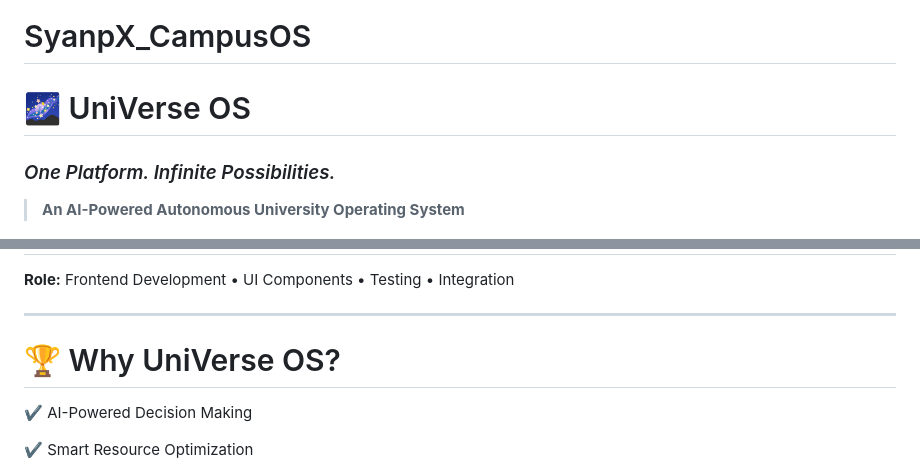
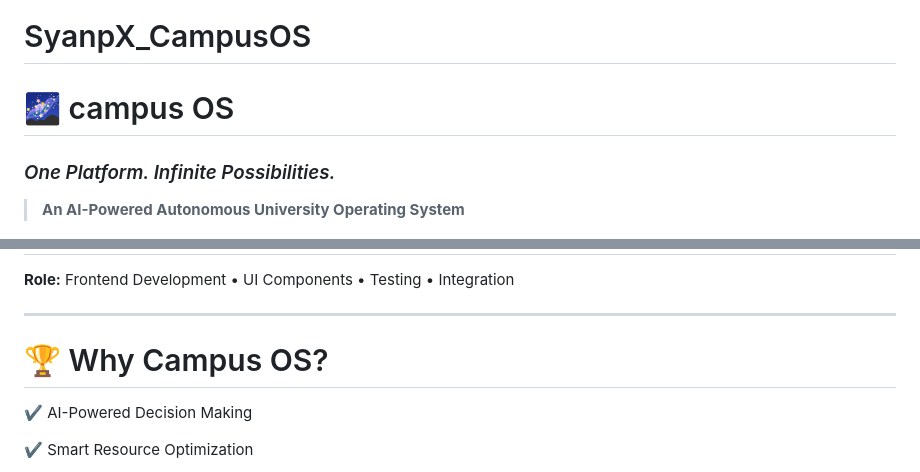
Before and after one commit to Aryaaa-9426/SyanpX_CampusOS, a Markdown page: README.md, 2 parts joined by grey strips. Drawn GitHub-style.

Commit message:
Update README for SyanpX_CampusOS branding

```diff
--- a/README.md
+++ b/README.md
@@ -1,5 +1,5 @@
 # SyanpX_CampusOS
-# 🌌 UniVerse OS
+# 🌌 campus OS
 ### *One Platform. Infinite Possibilities.*
 
 > **An AI-Powered Autonomous University Operating System**
@@ -136,7 +130,7 @@ Using Artificial Intelligence, the platform predicts scheduling conflicts, recom
 
 ---
 
-# 🏆 Why UniVerse OS?
+# 🏆 Why Campus OS?
 
 ✔ AI-Powered Decision Making
 
```
Also changed, not shown: other parts of README.md (+1 -7 lines).
